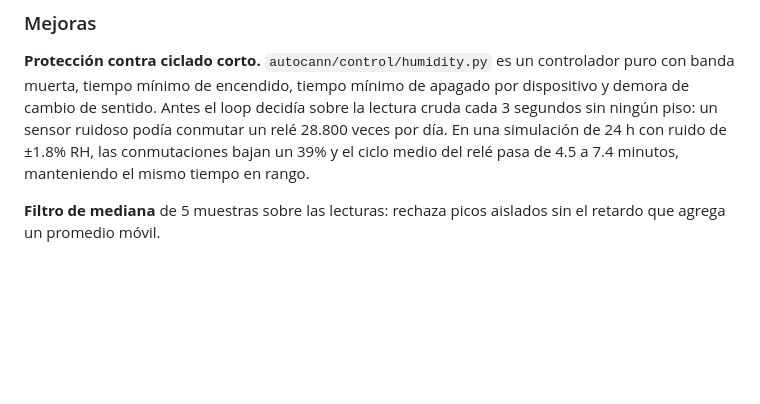
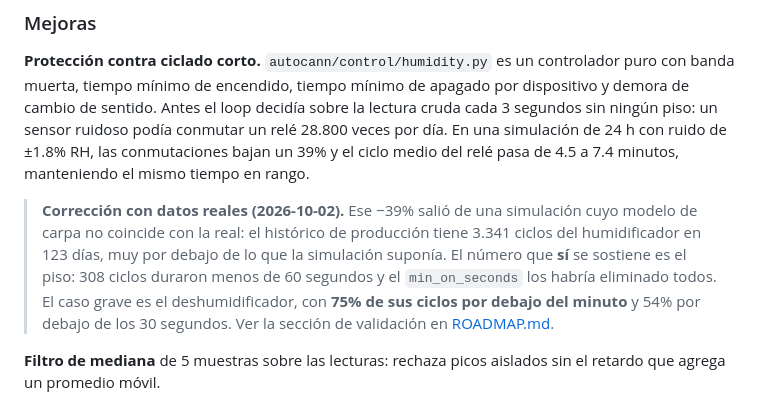
Before and after one commit to jereantequera/Autocann, a Markdown page: CHANGELOG.md, the part around the change. Drawn GitHub-style; blank space fills up the shorter version.

```diff
--- a/CHANGELOG.md
+++ b/CHANGELOG.md
@@ -194,6 +194,15 @@ conmutar un relé 28.800 veces por día. En una simulación de 24 h con ruido de
 ±1.8% RH, las conmutaciones bajan un 39% y el ciclo medio del relé pasa de 4.5 a
 7.4 minutos, manteniendo el mismo tiempo en rango.
 
+> **Corrección con datos reales (2026-10-02).** Ese −39% salió de una simulación
+> cuyo modelo de carpa no coincide con la real: el histórico de producción tiene
+> 3.341 ciclos del humidificador en 123 días, muy por debajo de lo que la
+> simulación suponía. El número que **sí** se sostiene es el piso: 308 ciclos
+> duraron menos de 60 segundos y el `min_on_seconds` los habría eliminado todos.
+> El caso grave es el deshumidificador, con **75% de sus ciclos por debajo del
+> minuto** y 54% por debajo de los 30 segundos. Ver la sección de validación en
+> [ROADMAP.md](./ROADMAP.md).
+
 **Filtro de mediana** de 5 muestras sobre las lecturas: rechaza picos aislados
 sin el retardo que agrega un promedio móvil.
 
```
Also changed, not shown: ROADMAP.md (+81 -1 lines).
